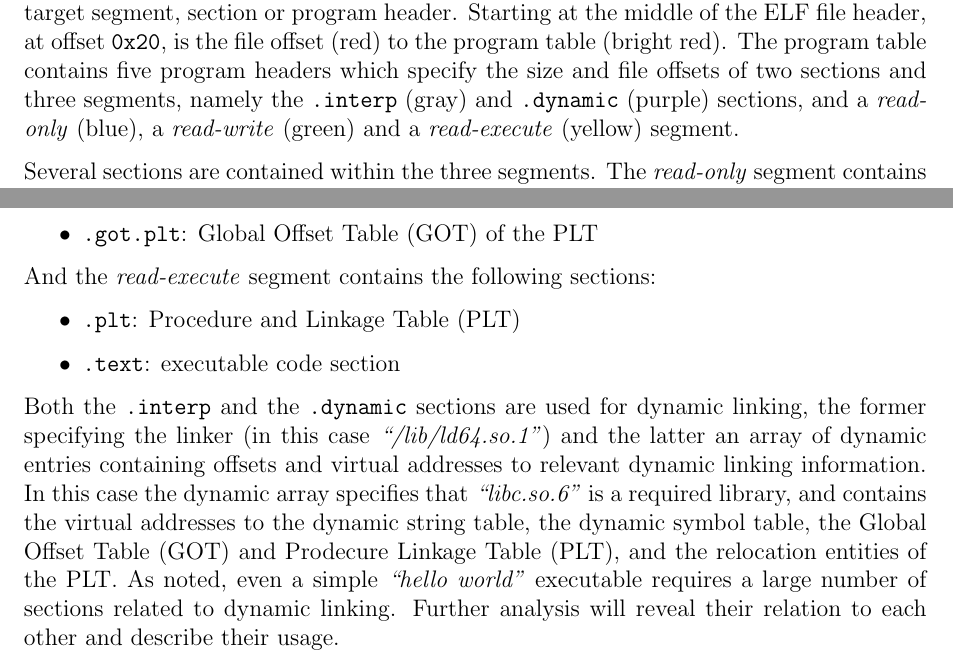
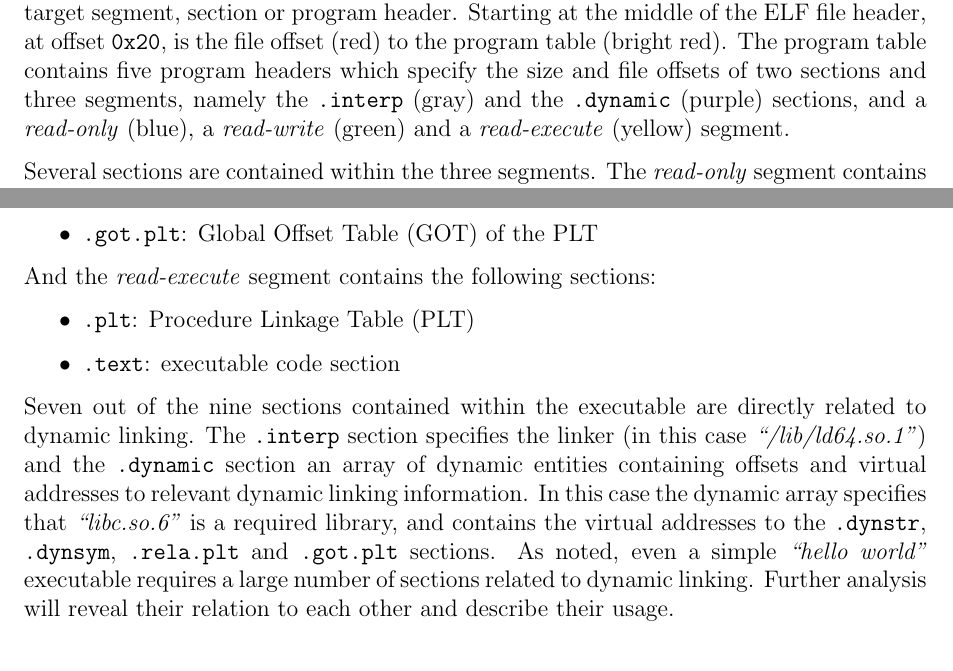
Before and after one commit to decomp/doc, a LaTeX paper (decompilation.tex): two parts of page 7 of 17, joined at a grey line, cut so that both start at the same text. Compiled offline with pdfLaTeX.

Commit message:
report: Add information about the sections used by dynamic linking.

```diff
--- a/decompilation.tex
+++ b/decompilation.tex
@@ -188,7 +188,7 @@ Each program header describes a segment of continuous memory by specifying its t
 	\end{center}
 \end{figure}
 
-To further investigate the structure of ELF files a simple 64-bit \textit{``hello world''} executable has been dissected and its content color-coded. Each file offset of the executable consists of 8 bytes and is denoted in figure \ref{elf_dissection} with a darker shade of the color used by its corresponding target segment, section or program header. Starting at the middle of the ELF file header, at offset \texttt{0x20}, is the file offset (red) to the program table (bright red). The program table contains five program headers which specify the size and file offsets of two sections and three segments, namely the \texttt{.interp} (gray) and \texttt{.dynamic} (purple) sections, and a \textit{read-only} (blue), a \textit{read-write} (green) and a \textit{read-execute} (yellow) segment.
+To further investigate the structure of ELF files a simple 64-bit \textit{``hello world''} executable has been dissected and its content color-coded. Each file offset of the executable consists of 8 bytes and is denoted in figure \ref{elf_dissection} with a darker shade of the color used by its corresponding target segment, section or program header. Starting at the middle of the ELF file header, at offset \texttt{0x20}, is the file offset (red) to the program table (bright red). The program table contains five program headers which specify the size and file offsets of two sections and three segments, namely the \texttt{.interp} (gray) and the \texttt{.dynamic} (purple) sections, and a \textit{read-only} (blue), a \textit{read-write} (green) and a \textit{read-execute} (yellow) segment.
 
 Several sections are contained within the three segments. The \textit{read-only} segment contains the following sections:
 
@@ -210,14 +210,11 @@ The \textit{read-write} segment contains the following section:
 And the \textit{read-execute} segment contains the following sections:
 
 \begin{itemize}
-	\item \texttt{.plt}: Procedure and Linkage Table (PLT)
+	\item \texttt{.plt}: Procedure Linkage Table (PLT)
 	\item \texttt{.text}: executable code section
 \end{itemize}
 
-
-Both the \texttt{.interp} and the \texttt{.dynamic} sections are used for dynamic linking, the former specifying the linker (in this case \textit{``/lib/ld64.so.1''}) and the latter an array of dynamic entries containing offsets and virtual addresses to relevant dynamic linking information. In this case the dynamic array specifies that \textit{``libc.so.6''} is a required library, and contains the virtual addresses to the dynamic string table, the dynamic symbol table, the Global Offset Table (GOT) and Prodecure Linkage Table (PLT), and the relocation entities of the PLT. As noted, even a simple \textit{``hello world''} executable requires a large number of sections related to dynamic linking. Further analysis will reveal their relation to each other and describe their usage.
-
-% TODO: Check that interdependent can be used in this context.
+Seven out of the nine sections contained within the executable are directly related to dynamic linking. The \texttt{.interp} section specifies the linker (in this case \textit{``/lib/ld64.so.1''}) and the \texttt{.dynamic} section an array of dynamic entities containing offsets and virtual addresses to relevant dynamic linking information. In this case the dynamic array specifies that \textit{``libc.so.6''} is a required library, and contains the virtual addresses to the \texttt{.dynstr}, \texttt{.dynsym}, \texttt{.rela.plt} and \texttt{.got.plt} sections. As noted, even a simple \textit{``hello world''} executable requires a large number of sections related to dynamic linking. Further analysis will reveal their relation to each other and describe their usage.
 
 % --- [ Decompilation Phases ] -------------------------------------------------
 
```
